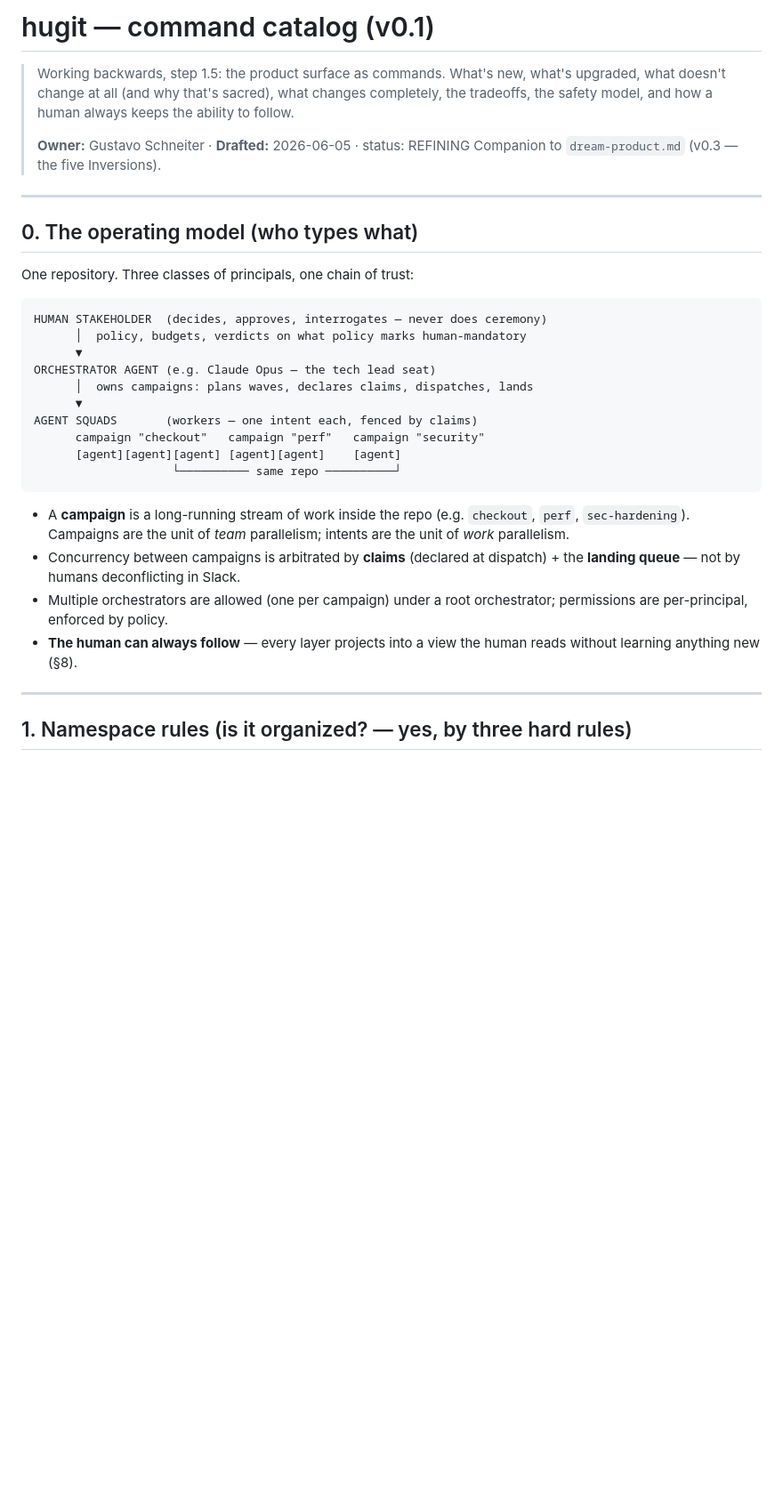
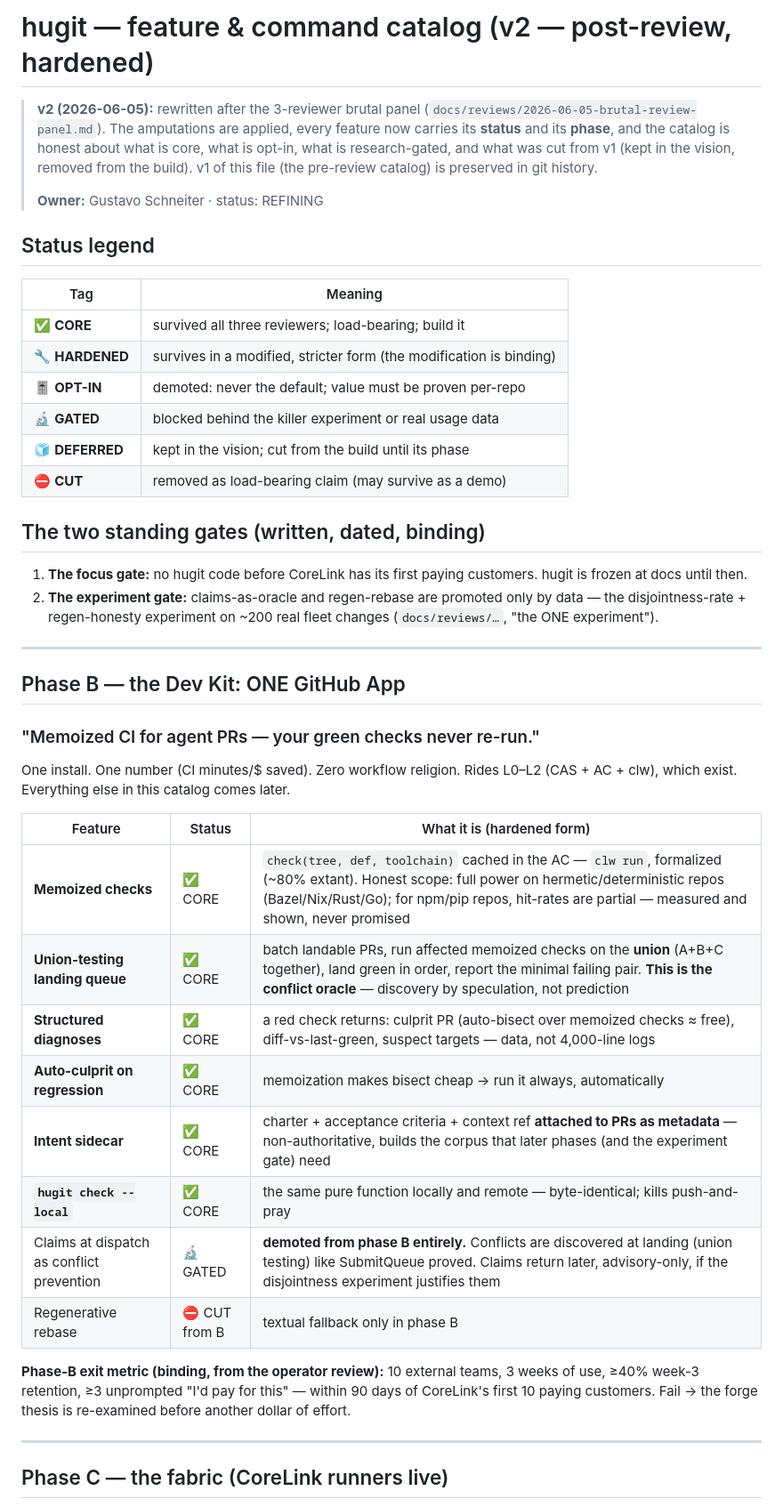
Before and after one commit to gmhelmold/hugit, a Markdown page: docs/product/command-catalog.md, the part around one of its changes. Shown at 89% size. GitHub-like rendering; blank space fills up the shorter version.

````diff
--- a/docs/product/command-catalog.md
+++ b/docs/product/command-catalog.md
@@ -1,43 +1,59 @@
-# hugit — command catalog (v0.1)
+# hugit — feature & command catalog (v2 — post-review, hardened)
 
-> Working backwards, step 1.5: the product surface as commands. What's new,
-> what's upgraded, what doesn't change at all (and why that's sacred), what
-> changes completely, the tradeoffs, the safety model, and how a human always
-> keeps the ability to follow.
+> **v2 (2026-06-05):** rewritten after the 3-reviewer brutal panel
+> (`docs/reviews/2026-06-05-brutal-review-panel.md`). The amputations are
+> applied, every feature now carries its **status** and its **phase**, and the
+> catalog is honest about what is core, what is opt-in, what is research-gated,
+> and what was cut from v1 (kept in the vision, removed from the build).
+> v1 of this file (the pre-review catalog) is preserved in git history.
 >
-> **Owner:** Gustavo Schneiter · **Drafted:** 2026-06-05 · status: REFINING
-> Companion to `dream-product.md` (v0.3 — the five Inversions).
+> **Owner:** Gustavo Schneiter · status: REFINING
+
+## Status legend
+
+| Tag | Meaning |
+|---|---|
+| ✅ **CORE** | survived all three reviewers; load-bearing; build it |
+| 🔧 **HARDENED** | survives in a modified, stricter form (the modification is binding) |
+| 🎚️ **OPT-IN** | demoted: never the default; value must be proven per-repo |
+| 🔬 **GATED** | blocked behind the killer experiment or real usage data |
+| 🧊 **DEFERRED** | kept in the vision; cut from the build until its phase |
+| ⛔ **CUT** | removed as load-bearing claim (may survive as a demo) |
+
+## The two standing gates (written, dated, binding)
+
+1. **The focus gate:** no hugit code before CoreLink has its first paying
+   customers. hugit is frozen at docs until then.
+2. **The experiment gate:** claims-as-oracle and regen-rebase are promoted
+   only by data — the disjointness-rate + regen-honesty experiment on ~200
+   real fleet changes (`docs/reviews/…`, "the ONE experiment").
 
 ---
 
-## 0. The operating model (who types what)
+## Phase B — the Dev Kit: ONE GitHub App
+### "Memoized CI for agent PRs — your green checks never re-run."
 
-One repository. Three classes of principals, one chain of trust:
+One install. One number (CI minutes/$ saved). Zero workflow religion. Rides
+L0–L2 (CAS + AC + clw), which exist. Everything else in this catalog comes
+later.
 
-```
-HUMAN STAKEHOLDER  (decides, approves, interrogates — never does ceremony)
-      │  policy, budgets, verdicts on what policy marks human-mandatory
-      ▼
-ORCHESTRATOR AGENT (e.g. Claude Opus — the tech lead seat)
-      │  owns campaigns: plans waves, declares claims, dispatches, lands
-      ▼
-AGENT SQUADS       (workers — one intent each, fenced by claims)
-      campaign "checkout"   campaign "perf"   campaign "security"
-      [agent][agent][agent] [agent][agent]    [agent]
-                    └────────── same repo ──────────┘
-```
+| Feature | Status | What it is (hardened form) |
+|---|---|---|
+| **Memoized checks** | ✅ CORE | `check(tree, def, toolchain)` cached in the AC — `clw run`, formalized (~80% extant). Honest scope: full power on hermetic/deterministic repos (Bazel/Nix/Rust/Go); for npm/pip repos, hit-rates are partial — measured and shown, never promised |
+| **Union-testing landing queue** | ✅ CORE | batch landable PRs, run affected memoized checks on the **union** (A+B+C together), land green in order, report the minimal failing pair. **This is the conflict oracle** — discovery by speculation, not prediction |
+| **Structured diagnoses** | ✅ CORE | a red check returns: culprit PR (auto-bisect over memoized checks ≈ free), diff-vs-last-green, suspect targets — data, not 4,000-line logs |
+| **Auto-culprit on regression** | ✅ CORE | memoization makes bisect cheap → run it always, automatically |
+| **Intent sidecar** | ✅ CORE | charter + acceptance criteria + context ref **attached to PRs as metadata** — non-authoritative, builds the corpus that later phases (and the experiment gate) need |
+| **`hugit check --local`** | ✅ CORE | the same pure function locally and remote — byte-identical; kills push-and-pray |
+| Claims at dispatch as conflict prevention | 🔬 GATED | **demoted from phase B entirely.** Conflicts are discovered at landing (union testing) like SubmitQueue proved. Claims return later, advisory-only, if the disjointness experiment justifies them |
+| Regenerative rebase | ⛔ CUT from B | textual fallback only in phase B |
 
-- A **campaign** is a long-running stream of work inside the repo (e.g.
-  `checkout`, `perf`, `sec-hardening`). Campaigns are the unit of *team*
-  parallelism; intents are the unit of *work* parallelism.
-- Concurrency between campaigns is arbitrated by **claims** (declared at
-  dispatch) + the **landing queue** — not by humans deconflicting in Slack.
-- Multiple orchestrators are allowed (one per campaign) under a root
-  orchestrator; permissions are per-principal, enforced by policy.
-- **The human can always follow** — every layer projects into a view the
-  human reads without learning anything new (§8).
+**Phase-B exit metric (binding, from the operator review):** 10 external
+teams, 3 weeks of use, ≥40% week-3 retention, ≥3 unprompted "I'd pay for
+this" — within 90 days of CoreLink's first 10 paying customers. Fail → the
+forge thesis is re-examined before another dollar of effort.
 
 ---
 
-## 1. Namespace rules (is it organized? — yes, by three hard rules)
+## Phase C — the fabric (CoreLink runners live)
 
````
Also changed, not shown: other parts of docs/product/command-catalog.md (+91 -172 lines).
